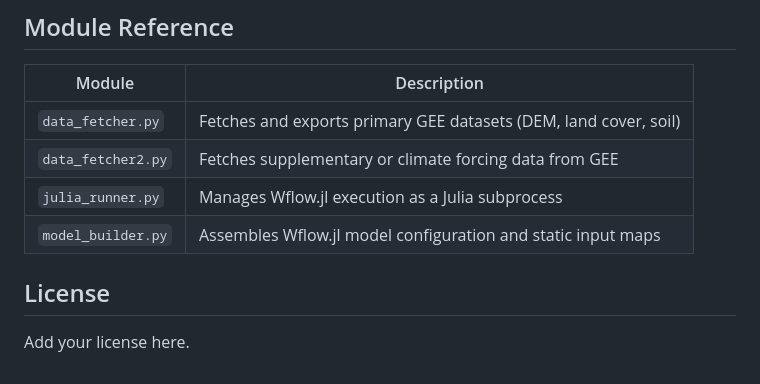
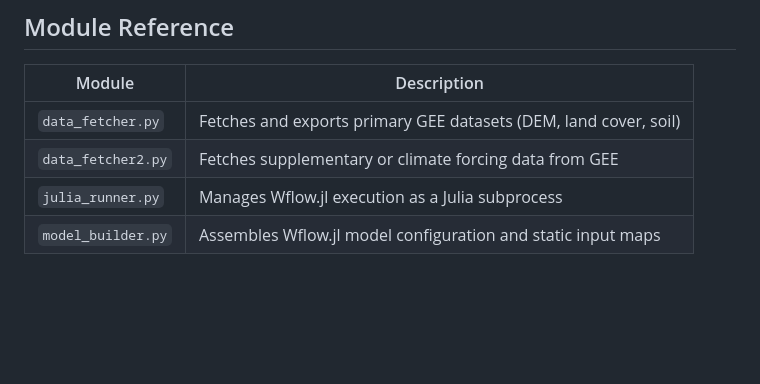
Before and after one commit to abdullaha1-wsl/hydrological_modelling, a Markdown page: README.md, the part around the change. GitHub-like rendering; blank space fills up the shorter version.

```diff
--- a/README.md
+++ b/README.md
@@ -140,7 +140,3 @@ Ensure all environment variables defined in `config.py` are set in your deployme
 | `data_fetcher2.py` | Fetches supplementary or climate forcing data from GEE |
 | `julia_runner.py` | Manages Wflow.jl execution as a Julia subprocess |
 | `model_builder.py` | Assembles Wflow.jl model configuration and static input maps |
-
-## License
-
-Add your license here.
```
